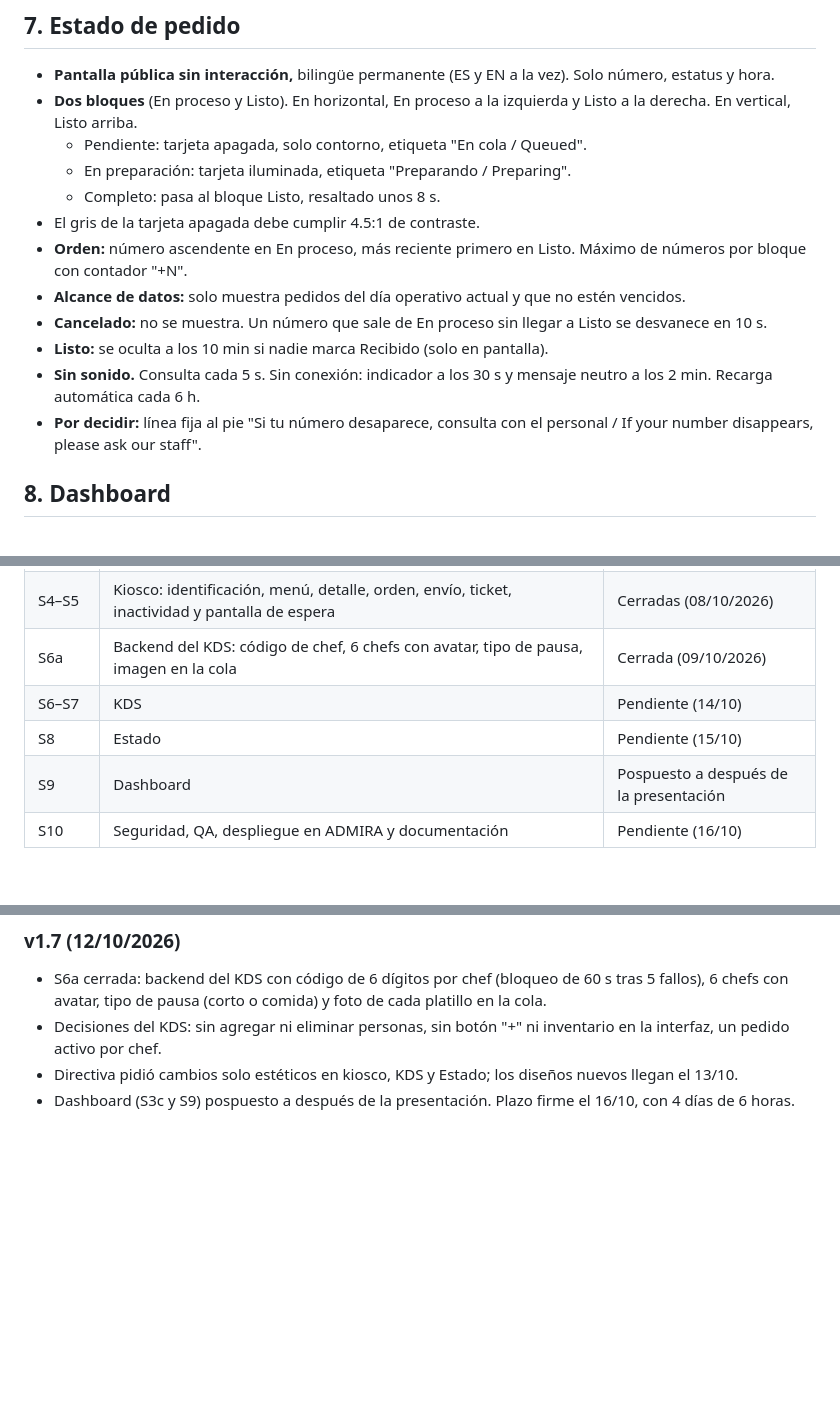
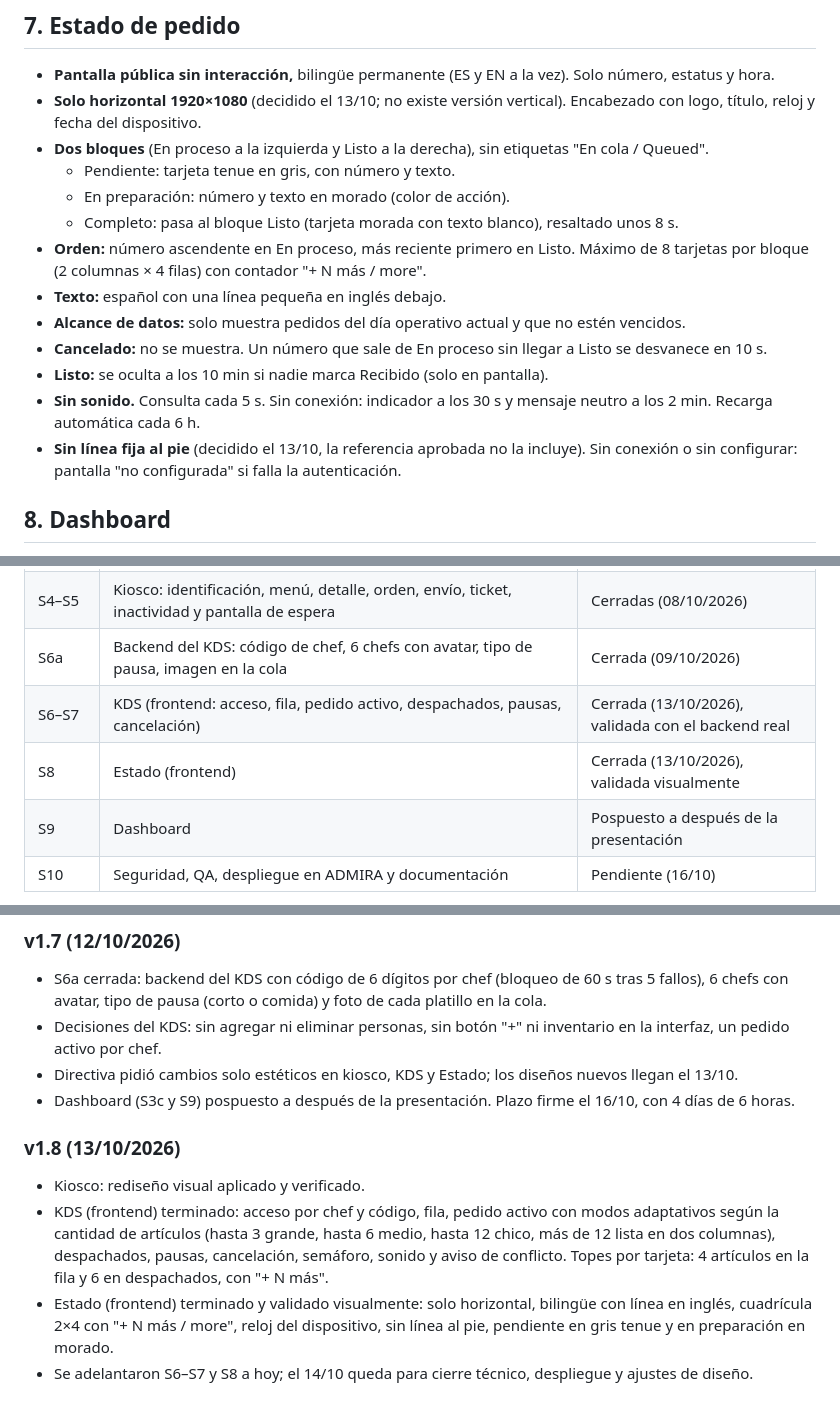
Before and after one commit to bmendez-admin/PROYECTO-HYATT, a Markdown page: docs/PLANEACION.md, 3 parts joined by grey strips. Rendered like a GitHub page; blank space fills up the shorter version.

```diff
--- a/docs/PLANEACION.md
+++ b/docs/PLANEACION.md
@@ -143,17 +143,18 @@ Respuesta: `{ok:true,data}` o `{ok:false,code[,data]}`. Códigos: E_VALIDATION,
 
 ## 7. Estado de pedido
 - **Pantalla pública sin interacción,** bilingüe permanente (ES y EN a la vez). Solo número, estatus y hora.
-- **Dos bloques** (En proceso y Listo). En horizontal, En proceso a la izquierda y Listo a la derecha. En vertical, Listo arriba.
-  - Pendiente: tarjeta apagada, solo contorno, etiqueta "En cola / Queued".
-  - En preparación: tarjeta iluminada, etiqueta "Preparando / Preparing".
-  - Completo: pasa al bloque Listo, resaltado unos 8 s.
-- El gris de la tarjeta apagada debe cumplir 4.5:1 de contraste.
-- **Orden:** número ascendente en En proceso, más reciente primero en Listo. Máximo de números por bloque con contador "+N".
+- **Solo horizontal 1920×1080** (decidido el 13/10; no existe versión vertical). Encabezado con logo, título, reloj y fecha del dispositivo.
+- **Dos bloques** (En proceso a la izquierda y Listo a la derecha), sin etiquetas "En cola / Queued".
+  - Pendiente: tarjeta tenue en gris, con número y texto.
+  - En preparación: número y texto en morado (color de acción).
+  - Completo: pasa al bloque Listo (tarjeta morada con texto blanco), resaltado unos 8 s.
+- **Orden:** número ascendente en En proceso, más reciente primero en Listo. Máximo de 8 tarjetas por bloque (2 columnas × 4 filas) con contador "+ N más / more".
+- **Texto:** español con una línea pequeña en inglés debajo.
 - **Alcance de datos:** solo muestra pedidos del día operativo actual y que no estén vencidos.
 - **Cancelado:** no se muestra. Un número que sale de En proceso sin llegar a Listo se desvanece en 10 s.
 - **Listo:** se oculta a los 10 min si nadie marca Recibido (solo en pantalla).
 - **Sin sonido.** Consulta cada 5 s. Sin conexión: indicador a los 30 s y mensaje neutro a los 2 min. Recarga automática cada 6 h.
-- **Por decidir:** línea fija al pie "Si tu número desaparece, consulta con el personal / If your number disappears, please ask our staff".
+- **Sin línea fija al pie** (decidido el 13/10, la referencia aprobada no la incluye). Sin conexión o sin configurar: pantalla "no configurada" si falla la autenticación.
 
 ## 8. Dashboard
 - **Usuario:** encargado, en navegador de escritorio. Selector de venue (con "Todos") y de periodo (Hoy, Ayer, 7 días, personalizado).
@@ -205,8 +206,8 @@ Los parámetros por venue (turnos, semáforo, meta, turno vencido, día operativ
 | S3c | Backend del dashboard: login por PIN, `venues`, `metricas`, `exportar_pedidos`, `atender_reabasto`; retirar el probador | Pendiente (antes de S9) |
 | S4–S5 | Kiosco: identificación, menú, detalle, orden, envío, ticket, inactividad y pantalla de espera | Cerradas (08/10/2026) |
 | S6a | Backend del KDS: código de chef, 6 chefs con avatar, tipo de pausa, imagen en la cola | Cerrada (09/10/2026) |
-| S6–S7 | KDS | Pendiente (14/10) |
-| S8 | Estado | Pendiente (15/10) |
+| S6–S7 | KDS (frontend: acceso, fila, pedido activo, despachados, pausas, cancelación) | Cerrada (13/10/2026), validada con el backend real |
+| S8 | Estado (frontend) | Cerrada (13/10/2026), validada visualmente |
 | S9 | Dashboard | Pospuesto a después de la presentación |
 | S10 | Seguridad, QA, despliegue en ADMIRA y documentación | Pendiente (16/10) |
 
@@ -312,3 +313,9 @@ Los parámetros por venue (turnos, semáforo, meta, turno vencido, día operativ
 - Decisiones del KDS: sin agregar ni eliminar personas, sin botón "+" ni inventario en la interfaz, un pedido activo por chef.
 - Directiva pidió cambios solo estéticos en kiosco, KDS y Estado; los diseños nuevos llegan el 13/10.
 - Dashboard (S3c y S9) pospuesto a después de la presentación. Plazo firme el 16/10, con 4 días de 6 horas.
+
+### v1.8 (13/10/2026)
+- Kiosco: rediseño visual aplicado y verificado.
+- KDS (frontend) terminado: acceso por chef y código, fila, pedido activo con modos adaptativos según la cantidad de artículos (hasta 3 grande, hasta 6 medio, hasta 12 chico, más de 12 lista en dos columnas), despachados, pausas, cancelación, semáforo, sonido y aviso de conflicto. Topes por tarjeta: 4 artículos en la fila y 6 en despachados, con "+ N más".
+- Estado (frontend) terminado y validado visualmente: solo horizontal, bilingüe con línea en inglés, cuadrícula 2×4 con "+ N más / more", reloj del dispositivo, sin línea al pie, pendiente en gris tenue y en preparación en morado.
+- Se adelantaron S6–S7 y S8 a hoy; el 14/10 queda para cierre técnico, despliegue y ajustes de diseño.
```
Also changed, not shown: other parts of docs/PLANEACION.md (+2 -2 lines), docs/TECNICA.md (+23 -5 lines).
